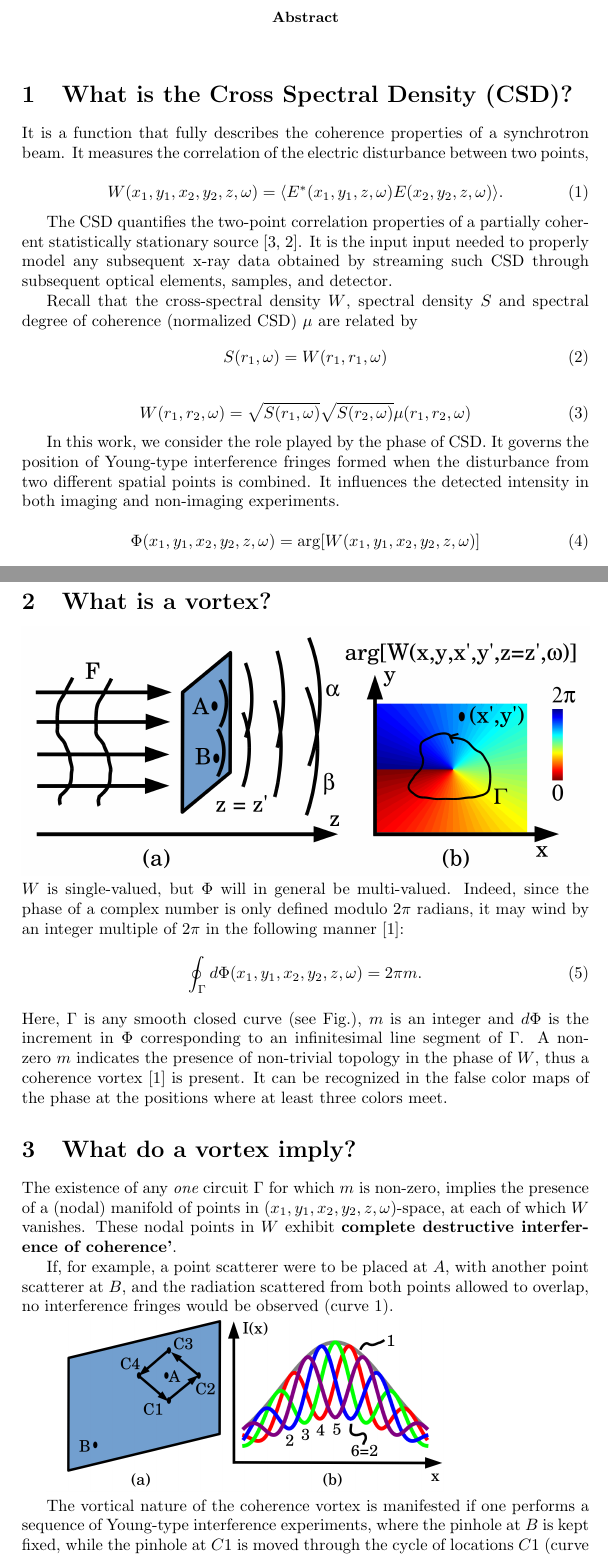
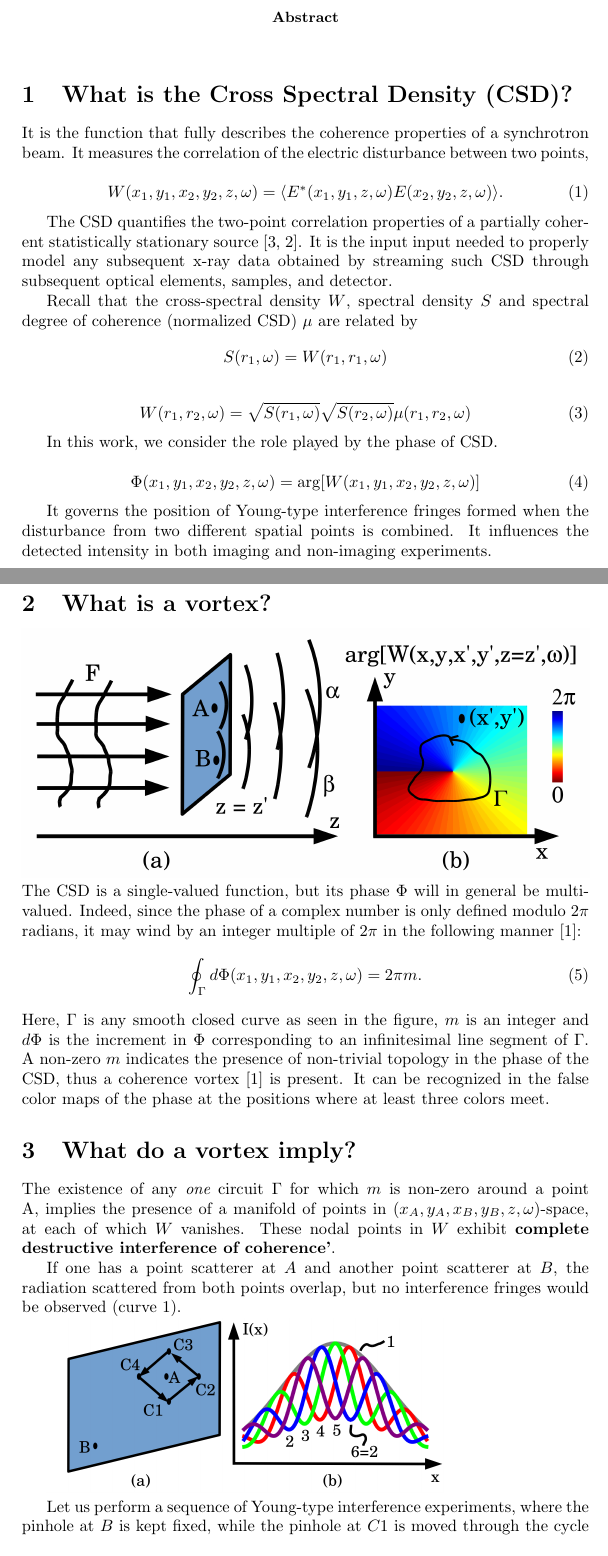
Before and after one commit to davidpaganin/Speckled-cross-spectral-densities, a LaTeX paper (questions.tex): two parts of pages 1 and 2 of 6 before the commit and two parts of pages 1 and 2 of 7 after it, joined at a grey line, cut so that both start at the same text. Compiled offline with pdfLaTeX.

Commit message:
more...:

```diff
--- a/questions.tex
+++ b/questions.tex
@@ -22,7 +22,7 @@
 
 \section{What is the Cross Spectral Density (CSD)?}
 
-It is a function that fully describes the coherence properties of a synchrotron beam. It measures the correlation of the electric disturbance between two points,
+It is the function that fully describes the coherence properties of a synchrotron beam. It measures the correlation of the electric disturbance between two points,
 
 \begin{equation}
 W(x_1,y_1,x_2,y_2,z,\omega) =
@@ -41,11 +41,15 @@ S(r_1,\omega) = W(r_1,r_1,\omega)
 W(r_1,r_2,\omega)=\sqrt{S(r_1,\omega)}\sqrt{S(r_2,\omega)}\mu(r_1,r_2,\omega)
 \end{equation}
 
-In this work, we consider the role played by the phase of CSD. It governs the position of Young-type interference fringes formed when the disturbance from two different spatial points is combined. It influences the detected intensity in both imaging and non-imaging experiments.
+In this work, we consider the role played by the phase of CSD.
 
 \begin{equation}\label{phase_of_W}
 \Phi(x_1,y_1,x_2,y_2,z,\omega)=\arg[W(x_1,y_1,x_2,y_2,z,\omega)]
 \end{equation}
+
+It governs the position of Young-type interference fringes formed when the disturbance from two different spatial points is combined. It influences the detected intensity in both imaging and non-imaging experiments.
+
+
 
 
 
@@ -56,22 +60,22 @@ In this work, we consider the role played by the phase of CSD. It governs the po
 %\begin{figure}\label{loss_of_fringe_visibility}
 \includegraphics[width=1\textwidth]{Figures/coherence_vortex.png}
 %\end{figure}
- $W$ is single-valued, but $\Phi$ will in general be multi-valued. Indeed, since the phase of a complex number is only defined modulo $2\pi$ radians, it may wind by an integer multiple of $2\pi$ in the following manner \cite{GburVisser2003}:
+The CSD is a single-valued function, but its phase $\Phi$ will in general be multi-valued. Indeed, since the phase of a complex number is only defined modulo $2\pi$ radians, it may wind by an integer multiple of $2\pi$ in the following manner \cite{GburVisser2003}:
 \begin{equation}
 \label{phase_of_W_winding}
 \oint_{\Gamma} d\Phi(x_1,y_1,x_2,y_2,z,\omega)=2\pi m.
 \end{equation}
-Here, $\Gamma$ is any smooth closed curve (see Fig.), $m$ is an integer and $d\Phi$ is the increment in $\Phi$ corresponding to an infinitesimal line segment of $\Gamma$.
-A non-zero $m$ indicates the presence of non-trivial topology in the phase of $W$, thus a coherence vortex \cite{GburVisser2003} is present.  It can be recognized in the false color maps of the phase at the positions where at least three colors meet.
+Here, $\Gamma$ is any smooth closed curve as seen in the figure, $m$ is an integer and $d\Phi$ is the increment in $\Phi$ corresponding to an infinitesimal line segment of $\Gamma$.
+A non-zero $m$ indicates the presence of non-trivial topology in the phase of the CSD, thus a coherence vortex \cite{GburVisser2003} is present.  It can be recognized in the false color maps of the phase at the positions where at least three colors meet.
 
 \section{What do a vortex imply?}
 
-The existence of any {\em one} circuit $\Gamma$ for which $m$ is non-zero, implies the presence of a (nodal) manifold of points in $(x_1,y_1,x_2,y_2,z,\omega)$-space, at each of which $W$ vanishes. These nodal points in $W$ exhibit {\bf complete destructive interference of coherence'}.
+The existence of any {\em one} circuit $\Gamma$ for which $m$ is non-zero around a point A, implies the presence of a manifold of points in $(x_A,y_A,x_B,y_B,z,\omega)$-space, at each of which $W$ vanishes. These nodal points in $W$ exhibit {\bf complete destructive interference of coherence'}.
 
-If, for example, a point scatterer were to be placed at $A$, with another point scatterer at $B$, and the radiation scattered from both points allowed to overlap, no interference fringes would be observed (curve 1).
+If one has a point scatterer at $A$ and another point scatterer at $B$, the radiation scattered from both points overlap, but no interference fringes would be observed (curve 1).
 
 
 \includegraphics[width=0.7\textwidth]{Figures/Anholonomy.png}
 
 
-The vortical nature of the coherence vortex is manifested if one performs a sequence of Young-type interference experiments, where the pinhole at $B$ is kept fixed, while the pinhole at $C1$ is moved through the cycle of locations $C1$ (curve 2), $C2$ (curve 3), $C3$ (curve 4), $C4$ (curve 5) and finally back to $C1$ (curve 6 = curve 2). If one traces the evolution of the intensity maxima associated with the sequence of Young-type interferograms in curves 2 to 6, the physical meaning of $m$ becomes clear: during the cycle, if $m=1$ then the maxima of the interferogram will ``ratchet'' to the right by one fringe during the cycle. If $m=-1$ they would instead ratchet to the left by one fringe during the cycle.  For general $m$, the fringes would ratchet to the right (left) by $|m|$ fringes, if $m$ is positive (negative).
+Let us perform a sequence of Young-type interference experiments, where the pinhole at $B$ is kept fixed, while the pinhole at $C1$ is moved through the cycle of locations $C1$ (curve 2), $C2$ (curve 3), $C3$ (curve 4), $C4$ (curve 5) and finally back to $C1$ (curve 6 = curve 2). If one traces the evolution of the intensity maxima associated with the sequence of Young-type interferograms in curves 2 to 6, the physical meaning of $m$ becomes clear: during the cycle, if $m=1$ then the maxima of the interferogram will ``ratchet'' to the right by one fringe during the cycle. If $m=-1$ they would instead ratchet to the left by one fringe during the cycle.  For general $m$, the fringes would ratchet to the right (left) by $|m|$ fringes, if $m$ is positive (negative).
```
Also changed, not shown: questions.tex (14 more changed lines).
